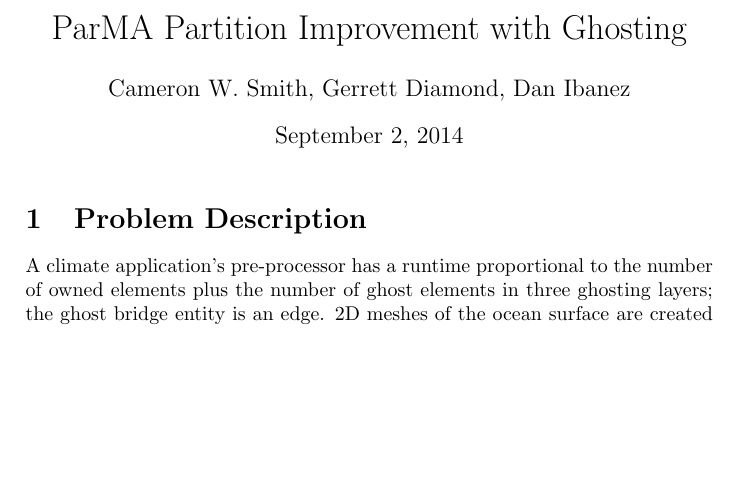
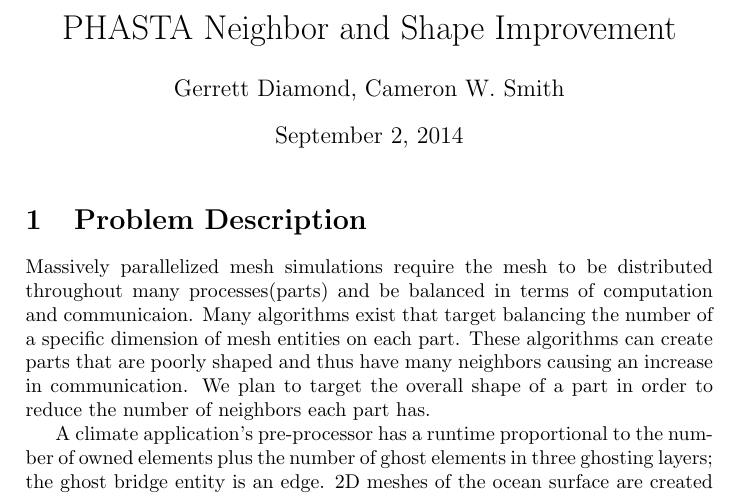
Before and after one commit to SCOREC/pumi-docs, a LaTeX document (diamog_math4950/parmaGhost.tex): part of page 1 of 10, cut at the place of the change, the shorter picture padded with empty space. Compiled offline with pdfLaTeX.

Commit message:
starting project description

```diff
--- a/diamog_math4950/parmaGhost.tex
+++ b/diamog_math4950/parmaGhost.tex
@@ -11,9 +11,9 @@
 \renewcommand{\algorithmicforall}{\textbf{for each}}
 \let\ForEach\ForAll
 
-\title{ParMA Partition Improvement with Ghosting}
+\title{PHASTA Neighbor and Shape Improvement}
 
-\author{Cameron W. Smith, Gerrett Diamond, Dan Ibanez}
+\author{Gerrett Diamond, Cameron W. Smith}
 
 \date{\today}
 
@@ -21,6 +21,8 @@
 \maketitle
 
 \section{Problem Description}
+
+Massively parallelized mesh simulations require the mesh to be distributed throughout many processes(parts) and be balanced in terms of computation and communicaion. Many algorithms exist that target balancing the number of a specific dimension of mesh entities on each part. These algorithms can create parts that are poorly shaped and thus have many neighbors causing an increase in communication. We plan to target the overall shape of a part in order to reduce the number of neighbors each part has.
 
 A climate application's pre-processor has a runtime proportional to the number of owned elements plus the number of ghost elements in three ghosting layers; the ghost bridge entity is an edge.  2D meshes of the ocean surface are created using Spherical Centroidal Voronoi Tesselations ~\cite{JuRingler2011,ringler2008}.  The goal is to partition this mesh such that Equation~\ref{eqn:costFn} is minimized while maintaining a low edge cut.  Here the notation $M^d$ is a mesh element and $gM^d$ is a ghost mesh element.
 \begin{equation}
```
